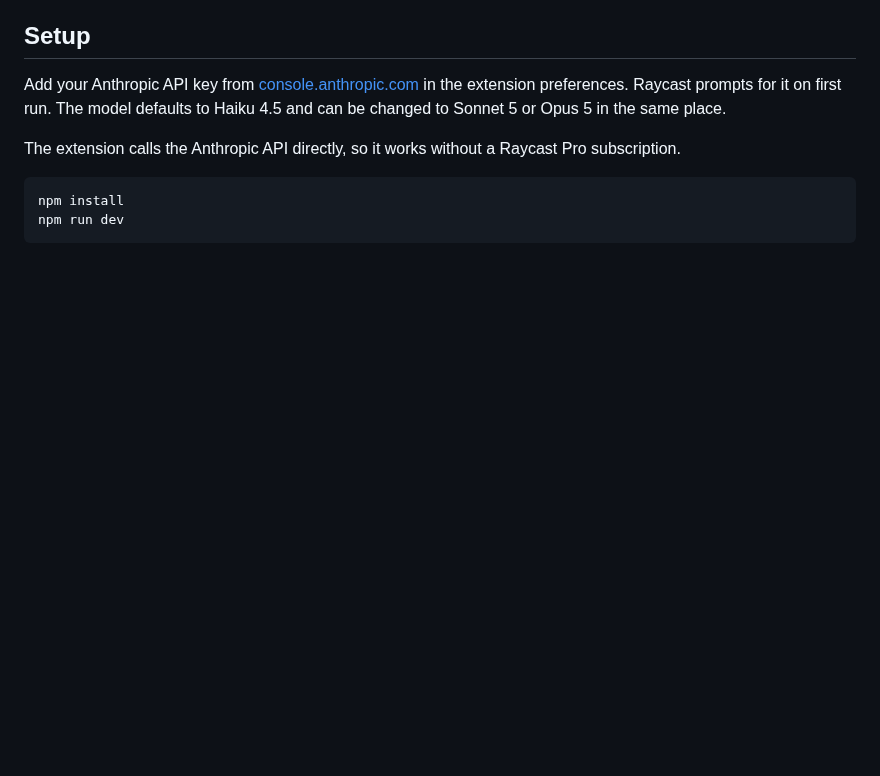
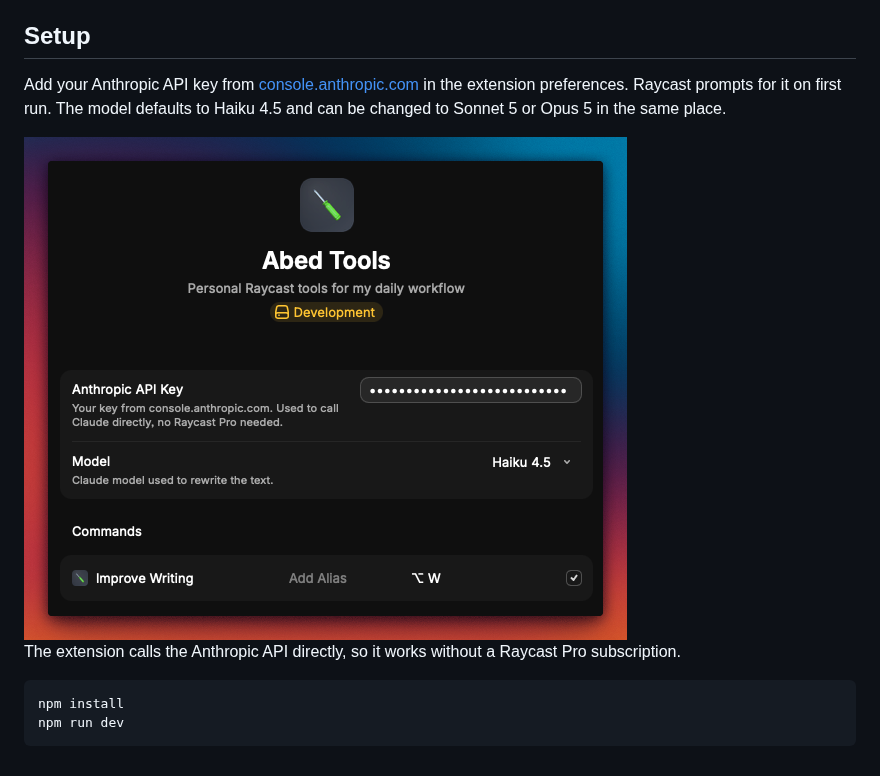
Before and after one commit to aabuhijleh/abed-tools, a Markdown page: README.md, the part around the change. GitHub-like rendering; pictures changed too: media/preferences.png (added); blank space fills up the shorter version.

Commit message:
docs: add preferences screenshot to README

````diff
--- a/README.md
+++ b/README.md
@@ -28,6 +28,8 @@ So paste and copy carry two clipboard flavors. Slack, Notion, Gmail and Docs tak
 
 Add your Anthropic API key from [console.anthropic.com](https://console.anthropic.com) in the extension preferences. Raycast prompts for it on first run. The model defaults to Haiku 4.5 and can be changed to Sonnet 5 or Opus 5 in the same place.
 
+<img src="media/preferences.png" alt="Extension preferences, showing the API key and model fields" width="603" />
+
 The extension calls the Anthropic API directly, so it works without a Raycast Pro subscription.
 
 ```bash
````
